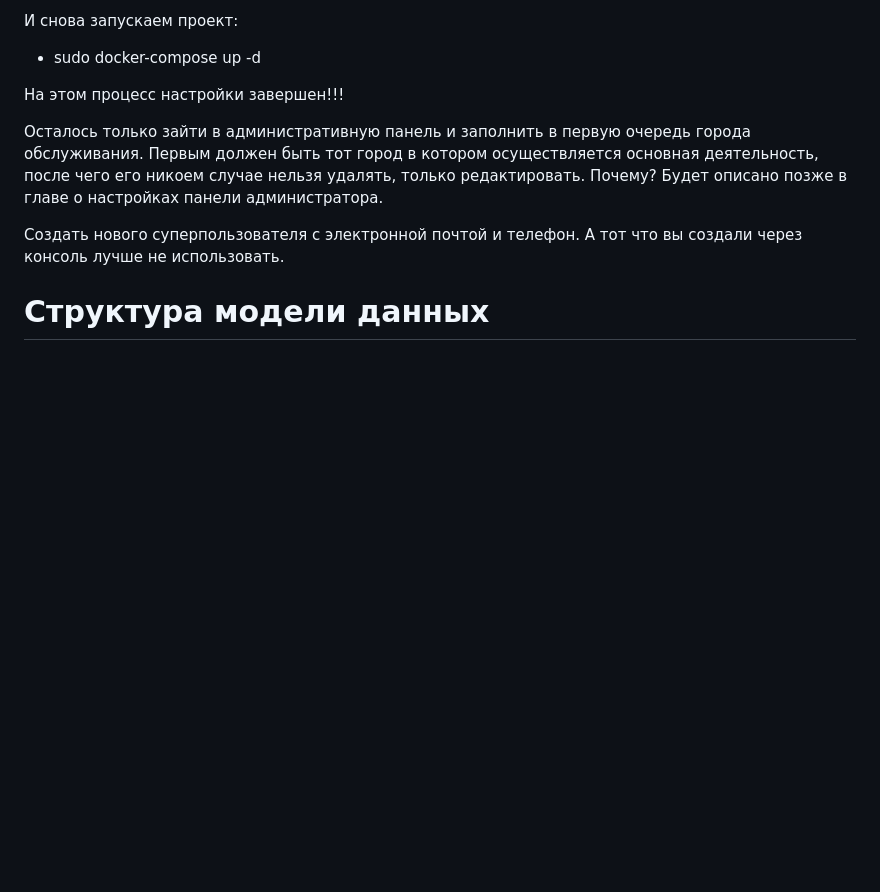
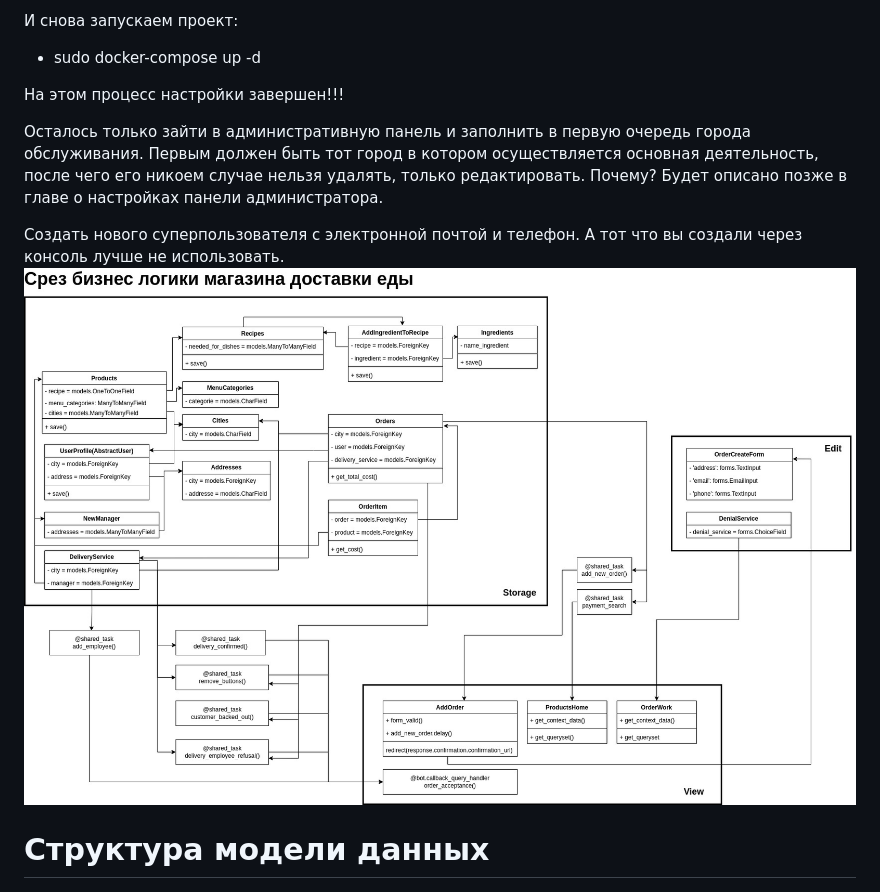
Before and after one commit to anwind-git/food_delivery_service, a Markdown page: README.md, the part around the change. Drawn GitHub-style; pictures changed too: images/slice.jpg (added); blank space fills up the shorter version.

Commit message:
Срез бизнес логики доставки еды

```diff
--- a/README.md
+++ b/README.md
@@ -227,7 +227,7 @@ nano models.py
 Осталось только зайти в административную панель и заполнить в первую очередь города обслуживания. Первым должен быть тот город в котором осуществляется основная деятельность, после чего его никоем случае нельзя удалять, только редактировать. Почему? Будет описано позже в главе о настройках панели администратора.
 
 Создать нового суперпользователя с электронной почтой и телефон. А тот что вы создали через консоль лучше не использовать.
-
+![Срез бизнес логики доставки еды](images/slice.jpg)
 # Структура модели данных
 ![Структура модели данных](images/structure.jpg)
 
```
